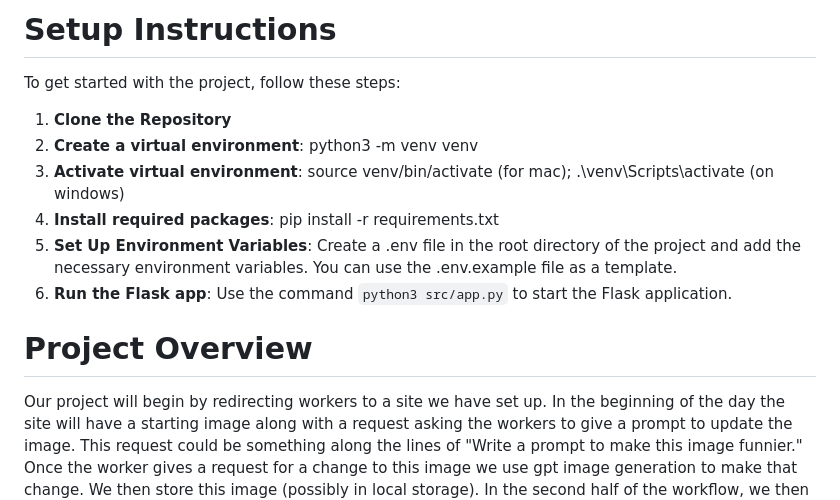
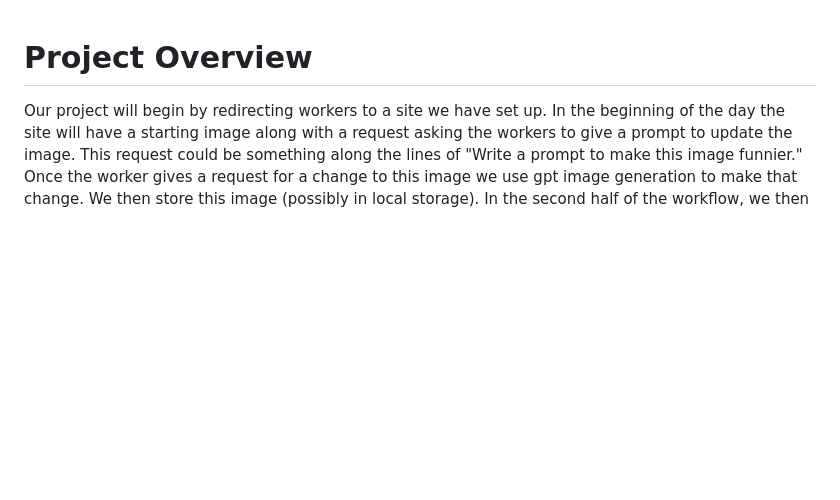
Before and after one commit to dankim444/pixelpatchwork, a Markdown page: docs/README.md, the part around the change. Rendered like a GitHub page; blank space fills up the shorter version.

```diff
--- a/docs/README.md
+++ b/docs/README.md
@@ -1,14 +1,3 @@
-# Setup Instructions
-
-To get started with the project, follow these steps:
-
-1. **Clone the Repository**
-2. **Create a virtual environment**: python3 -m venv venv
-3. **Activate virtual environment**: source venv/bin/activate (for mac); .\venv\Scripts\activate (on windows)
-4. **Install required packages**: pip install -r requirements.txt
-5. **Set Up Environment Variables**: Create a .env file in the root directory of the project and add the necessary environment variables. You can use the .env.example file as a template.
-6. **Run the Flask app**: Use the command `python3 src/app.py` to start the Flask application.
-
 # Project Overview
 
 Our project will begin by redirecting workers to a site we have set up. In the beginning of the day the site will have a starting image along with a request asking the workers to give a prompt to update the image. This request could be something along the lines of "Write a prompt to make this image funnier." Once the worker gives a request for a change to this image we use gpt image generation to make that change. We then store this image (possibly in local storage). In the second half of the workflow, we then show the user all the images generated for the day and ask the user to vote on which image they like the most. This will then lead to a final image that wins. This final image will then be the starting image for the next day. By the end of the experiment we will have a list of winning images along with an end image which is the result of all the days of aggregation.
```
